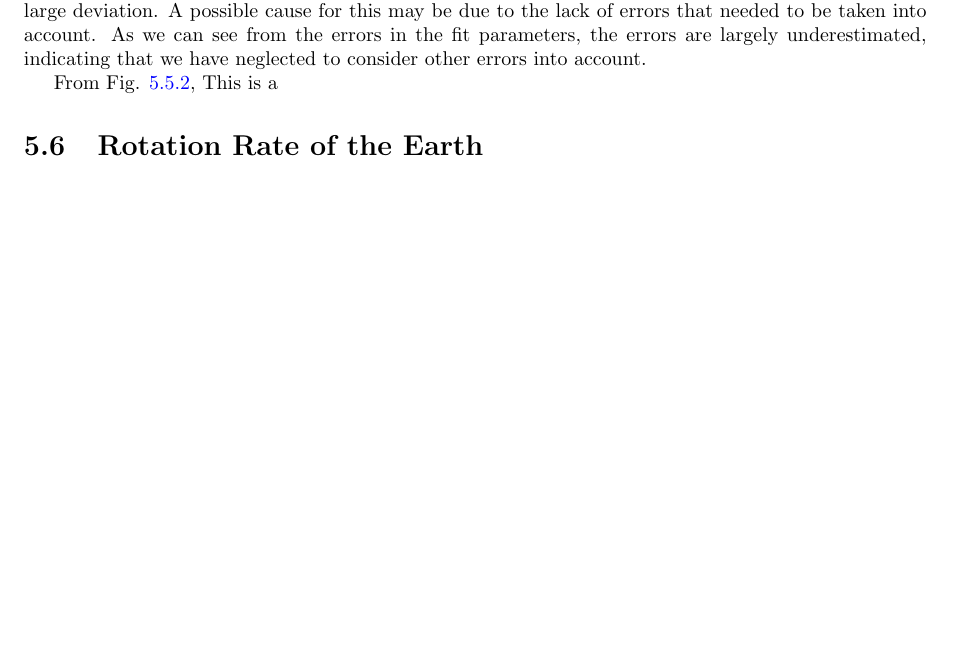
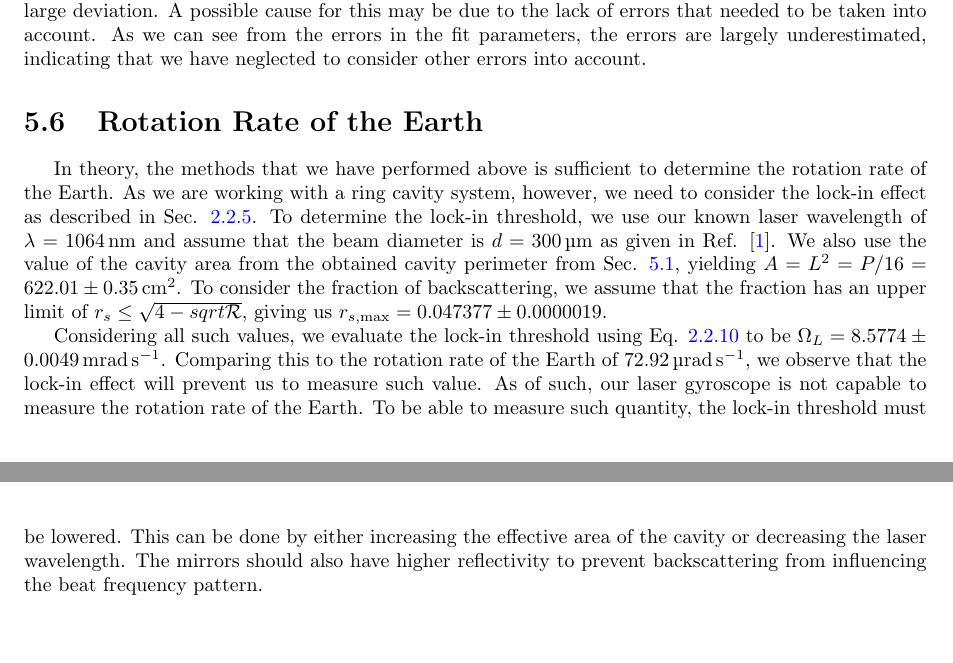
Before and after one commit to tesla1900/advanced-lab-course, a LaTeX thesis (laser_gyroscope/report/lasers_report.tex): part of page 25 of 31 before the commit and two parts of pages 25 and 26 of 31 after it, the two joined at a grey line, cut so that both start at the same text, the shorter picture padded with empty space. Compiled offline with pdfLaTeX.

Commit message:
Finished lockin threshold part of report

```diff
--- a/laser_gyroscope/report/lasers_report.tex
+++ b/laser_gyroscope/report/lasers_report.tex
@@ -1025,7 +1028,7 @@ the fit parameters, the errors are largely underestimated, indicating that we ha
 	\label{fig:allan}
 \end{figure*}
 
-From Fig. \ref{fig:allan},  This is a
+% From Fig. \ref{fig:allan},  This is a
 
 
 % We observe that from performing a linear fit of the logarithm of Eq. \ref{eq:allan_shotnoise}, we obtain the
@@ -1034,6 +1037,20 @@ From Fig. \ref{fig:allan},  This is a
 % also about small error and why
 \section{Rotation Rate of the Earth}
 
+In theory, the methods that we have performed above is sufficient to determine the rotation rate of the Earth. As we are
+working with a ring cavity system, however, we need to consider the lock-in effect as described in Sec. \ref{sec:lockin_effect}.
+To determine the lock-in threshold, we use our known laser wavelength of $\lambda = \SI{1064}{\nano\metre}$ and assume that the
+ beam diameter is $d = \SI{300}{\micro\metre}$ as given in Ref. \cite{Groh2021}.
+We also use the value of the cavity area from the obtained cavity perimeter from Sec. \ref{sec:fsr}, yielding
+$A = L^2 = P / 16 = \SI{622.01 \pm 0.35}{\centi\meter\squared}$. To consider the fraction of backscattering, we assume that the
+fraction has an upper limit of $r_s \leq \sqrt{4 - sqrt{\mathcal{R}}}$, giving us $r_{s, \mathrm{max}} = 0.047377 \pm 0.0000019$. \par
+
+Considering all such values, we evaluate the lock-in threshold using Eq. \ref{eq:lockin_thresh} to be $\Omega_L = \SI{8.5774 +- 0.0049}{\milli\radian\per\second}$.
+Comparing this to the rotation rate of the Earth of $\SI{72.92}{\micro\radian\per\second}$, we observe that the lock-in effect will
+prevent us to measure such value. As of such, our laser gyroscope is not capable to measure the rotation rate of the Earth. To be
+able to measure such quantity, the lock-in threshold must be lowered. This can be done by either increasing the effective area of
+the cavity or decreasing the laser wavelength. The mirrors should also have higher reflectivity to prevent backscattering
+from influencing the beat frequency pattern.\par
 
 
 \chapter{Conclusion and Outlook}
```
Also changed, not shown: laser_gyroscope/report/lasers_report.tex (5 more changed lines), 1 other file.
